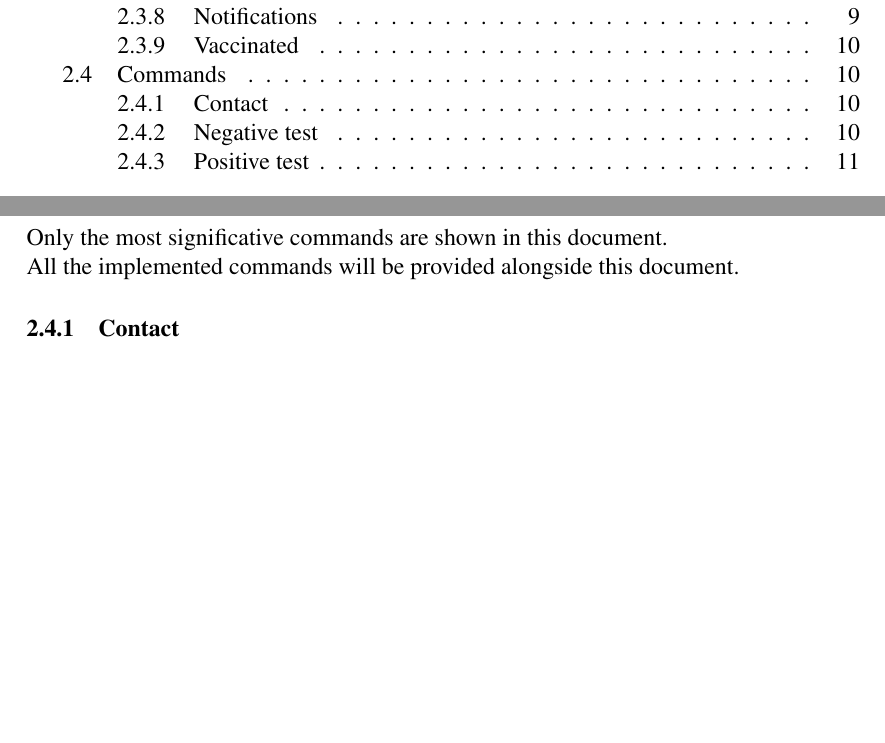
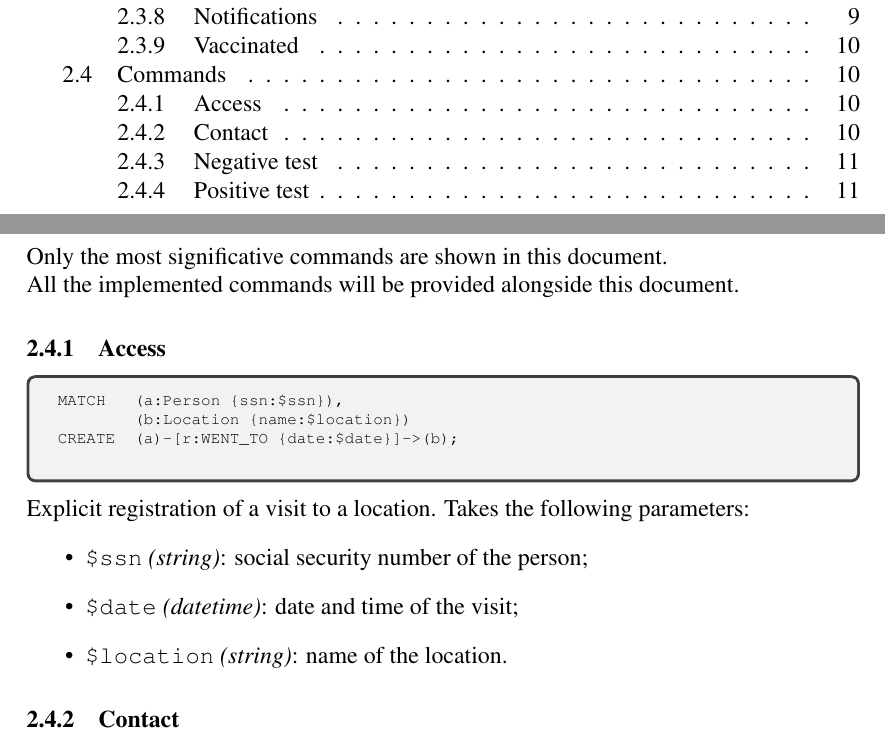
Before and after one commit to daviderigamonti/SMBUD-neo4j, a LaTeX document (deliverables/report/SMBUD project neo4j.tex): two parts of pages 2 and 11 of 14, joined at a grey line, cut so that both start at the same text, the shorter picture padded with empty space. Compiled offline with pdfLaTeX.

Commit message:
Added CAccess to commands

```diff
--- a/deliverables/report/SMBUD project neo4j.tex
+++ b/deliverables/report/SMBUD project neo4j.tex
@@ -484,6 +484,25 @@ number of infected (considering also the non-vaccinated).
 Only the most significative commands are shown in this document. \\
 All the implemented commands will be provided alongside this document.
 
+\subsubsection{Access}
+
+\begin{tcolorbox}[fontupper=\scriptsize]
+    \begin{verbatim}
+MATCH   (a:Person {ssn:$ssn}),
+        (b:Location {name:$location})
+CREATE  (a)-[r:WENT_TO {date:$date}]->(b);
+    \end{verbatim}
+\end{tcolorbox}
+
+\noindent % Removes indentation after box
+Explicit registration of a visit to a location.
+Takes the following parameters:
+\begin{itemize}
+    \item \texttt{\$ssn} \emph{(string)}: social security number of the person;
+    \item \texttt{\$date} \emph{(datetime)}: date and time of the visit;
+    \item \texttt{\$location} \emph{(string)}: name of the location.
+\end{itemize}
+
 \subsubsection{Contact}
 
 \begin{tcolorbox}[fontupper=\scriptsize]
```
